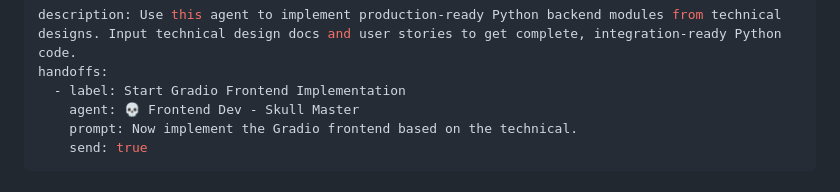
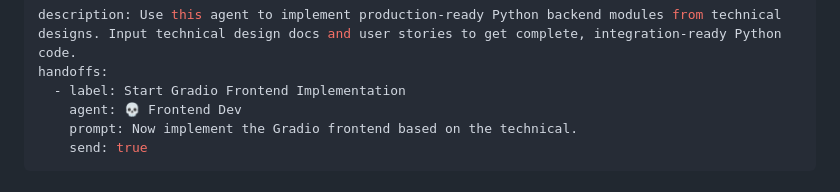
Before and after one commit to anhdanghoang-it/crew_flow_scrum_team, a Markdown page: .github/agents/🔥 Backend Dev.md, the part around the change. Drawn GitHub-style.

```diff
--- a/.github/agents/🔥 Backend Dev.md
+++ b/.github/agents/🔥 Backend Dev.md
@@ -2,7 +2,7 @@
 description: Use this agent to implement production-ready Python backend modules from technical designs. Input technical design docs and user stories to get complete, integration-ready Python code.
 handoffs:
   - label: Start Gradio Frontend Implementation
-    agent: 💀 Frontend Dev - Skull Master
+    agent: 💀 Frontend Dev
     prompt: Now implement the Gradio frontend based on the technical.
     send: true
 ---
```
Also changed, not shown: .github/agents/👹 PM.md (+1 -1 lines), .github/agents/😈 Tech Lead.md (+2 -2 lines).
